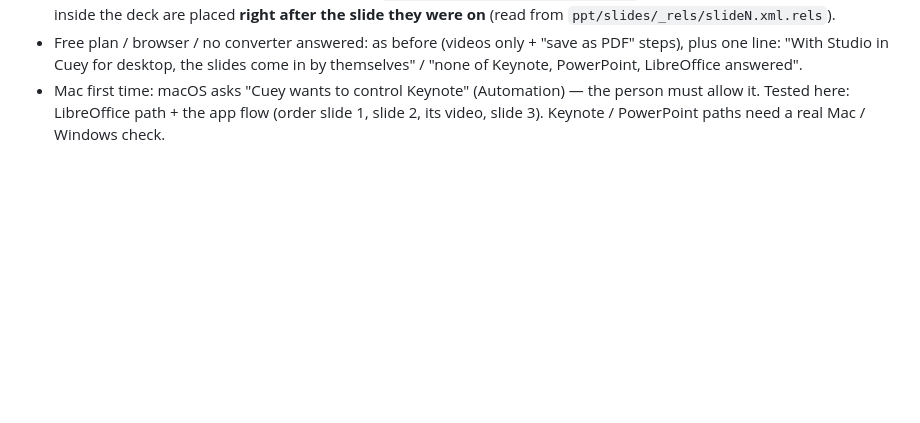
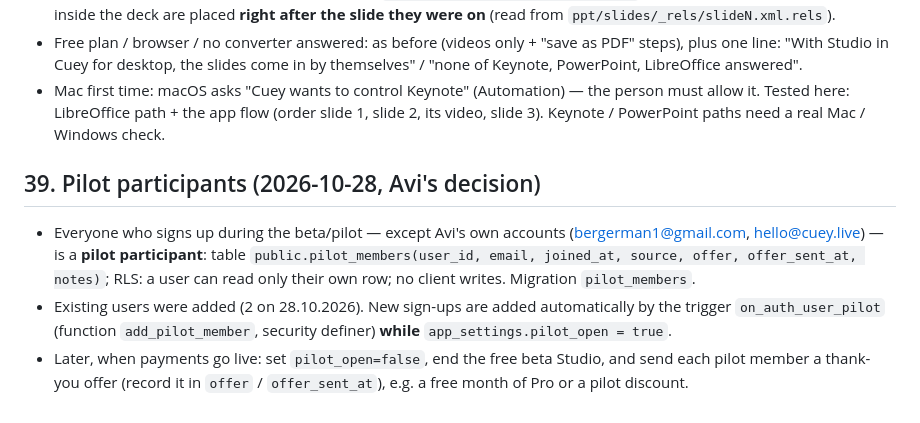
Before and after one commit to bergerman1-svg/cuey, a Markdown page: ARCHITECTURE.md, the part around the change. GitHub-like rendering; blank space fills up the shorter version.

Commit message:
ARCHITECTURE: pilot participants table + auto-add trigger while the pilot is open
Co-Authored-By: Claude Opus 5.5 <noreply@anthropic.com>
Claude-Session: https://claude.ai/code/session_01X78F4Nz5muKsTt7WRiCF3z

```diff
--- a/ARCHITECTURE.md
+++ b/ARCHITECTURE.md
@@ -407,3 +407,8 @@ With a programme picture, the skill also returns `style.brand` {paper, light, mo
 - The PDF goes through the normal PDF import (`importPdf(file, group, baseName)`, now returns the slide files). Videos inside the deck are placed **right after the slide they were on** (read from `ppt/slides/_rels/slideN.xml.rels`).
 - Free plan / browser / no converter answered: as before (videos only + "save as PDF" steps), plus one line: "With Studio in Cuey for desktop, the slides come in by themselves" / "none of Keynote, PowerPoint, LibreOffice answered".
 - Mac first time: macOS asks "Cuey wants to control Keynote" (Automation) — the person must allow it. Tested here: LibreOffice path + the app flow (order slide 1, slide 2, its video, slide 3). Keynote / PowerPoint paths need a real Mac / Windows check.
+
+## 39. Pilot participants (2026-10-28, Avi's decision)
+- Everyone who signs up during the beta/pilot — except Avi's own accounts (bergerman1@gmail.com, hello@cuey.live) — is a **pilot participant**: table `public.pilot_members(user_id, email, joined_at, source, offer, offer_sent_at, notes)`; RLS: a user can read only their own row; no client writes. Migration `pilot_members`.
+- Existing users were added (2 on 28.10.2026). New sign-ups are added automatically by the trigger `on_auth_user_pilot` (function `add_pilot_member`, security definer) **while** `app_settings.pilot_open = true`.
+- Later, when payments go live: set `pilot_open=false`, end the free beta Studio, and send each pilot member a thank-you offer (record it in `offer` / `offer_sent_at`), e.g. a free month of Pro or a pilot discount.
```
